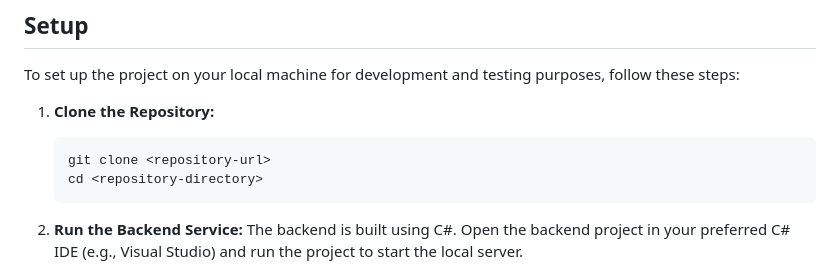
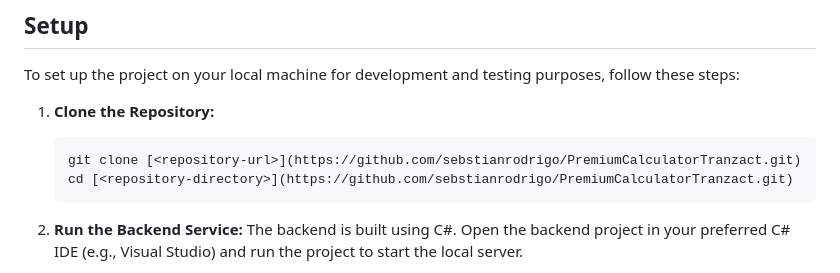
Before and after one commit to sebastianrgarciav/PremiumCalculator, a Markdown page: README.md, the part around the change. Rendered like a GitHub page.

````diff
--- a/README.md
+++ b/README.md
@@ -11,8 +11,8 @@ To set up the project on your local machine for development and testing purposes
 
 1. **Clone the Repository:**
    ```bash
-   git clone <repository-url>
-   cd <repository-directory>
+   git clone [<repository-url>](https://github.com/sebstianrodrigo/PremiumCalculatorTranzact.git)
+   cd [<repository-directory>](https://github.com/sebstianrodrigo/PremiumCalculatorTranzact.git)
    ```
 
 2. **Run the Backend Service:**
````
